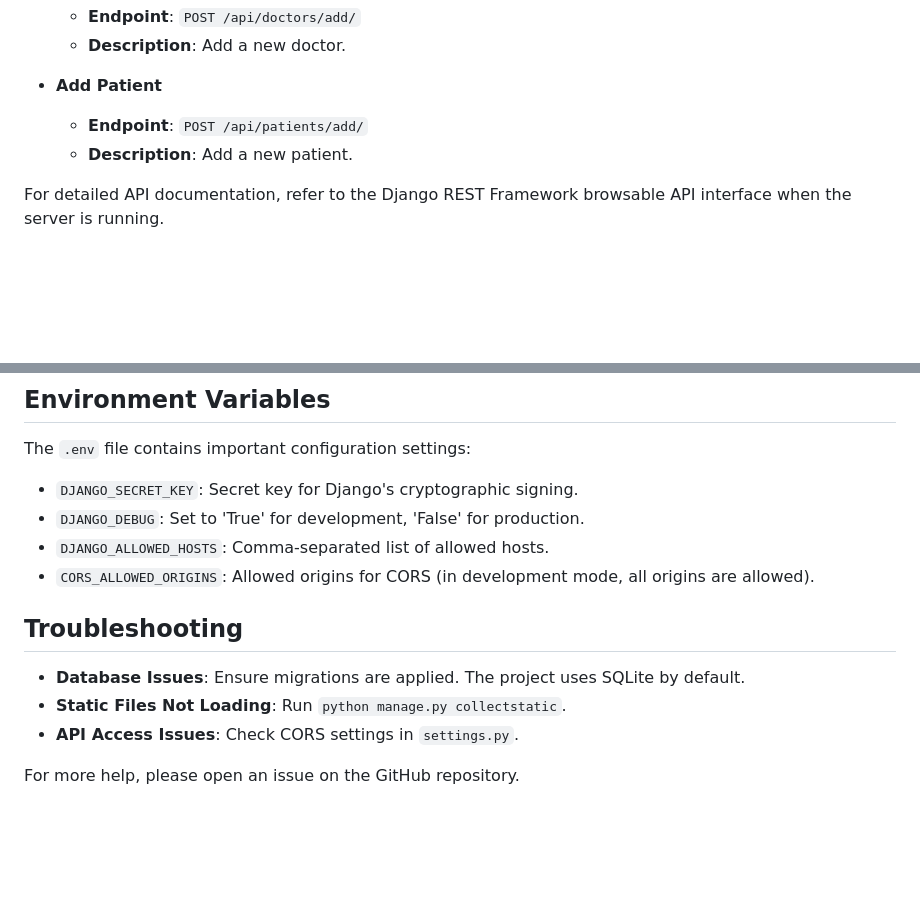
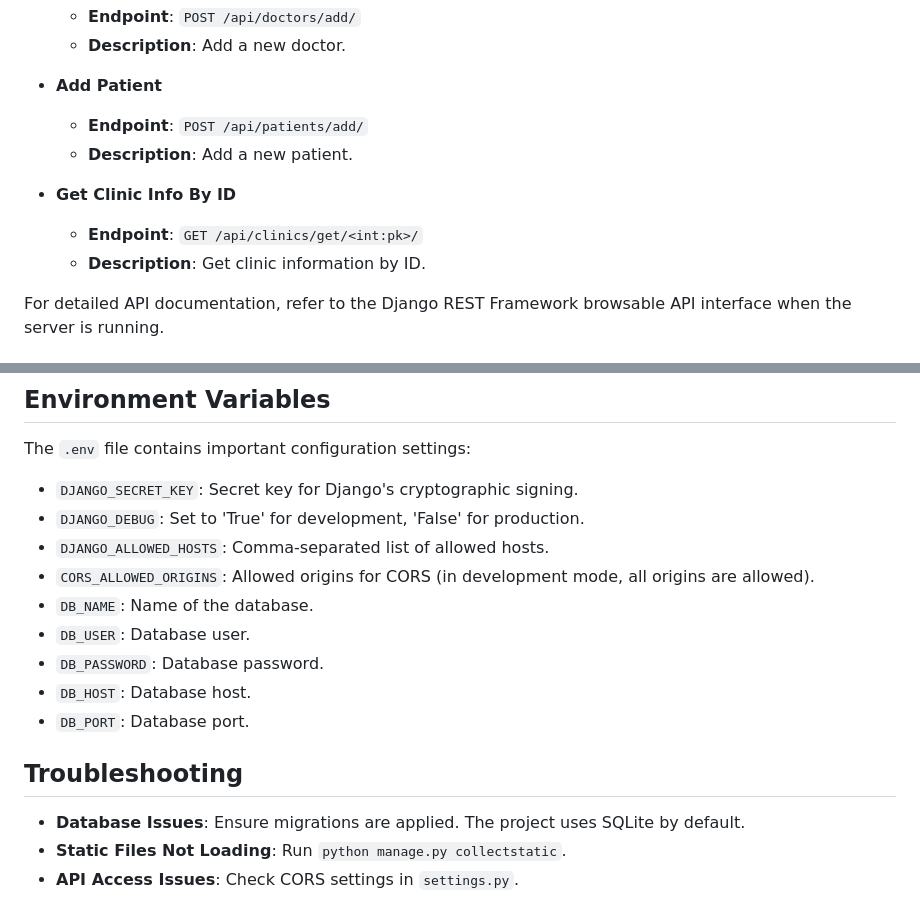
Before and after one commit to shaktisrathore/dental_management_platform, a Markdown page: readme.md, 2 parts joined by grey strips. Drawn GitHub-style; blank space fills up the shorter version.

```diff
--- a/readme.md
+++ b/readme.md
@@ -111,6 +111,10 @@ The platform will be accessible at [http://127.0.0.1:8000/](http://127.0.0.1:800
   - **Endpoint**: `POST /api/patients/add/`
   - **Description**: Add a new patient.
 
+- **Get Clinic Info By ID**
+  - **Endpoint**: `GET /api/clinics/get/<int:pk>/`
+  - **Description**: Get clinic information by ID.
+
 For detailed API documentation, refer to the Django REST Framework browsable API interface when the server is running.
 
 ## Configurations
@@ -122,10 +126,13 @@ The `.env` file contains important configuration settings:
 - `DJANGO_DEBUG`: Set to 'True' for development, 'False' for production.
 - `DJANGO_ALLOWED_HOSTS`: Comma-separated list of allowed hosts.
 - `CORS_ALLOWED_ORIGINS`: Allowed origins for CORS (in development mode, all origins are allowed).
+- `DB_NAME`: Name of the database.
+- `DB_USER`: Database user.
+- `DB_PASSWORD`: Database password.
+- `DB_HOST`: Database host.
+- `DB_PORT`: Database port.
 
 ## Troubleshooting
 - **Database Issues**: Ensure migrations are applied. The project uses SQLite by default.
 - **Static Files Not Loading**: Run `python manage.py collectstatic`.
 - **API Access Issues**: Check CORS settings in `settings.py`.
-
-For more help, please open an issue on the GitHub repository.
```
